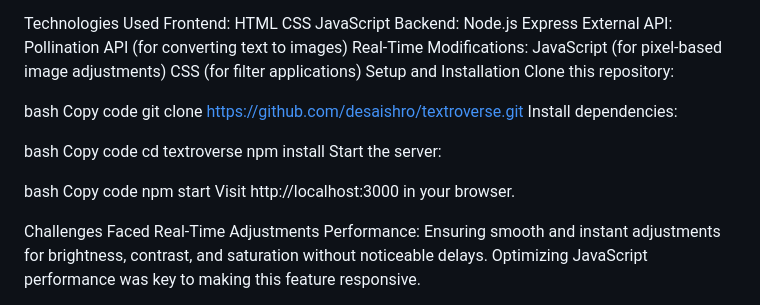
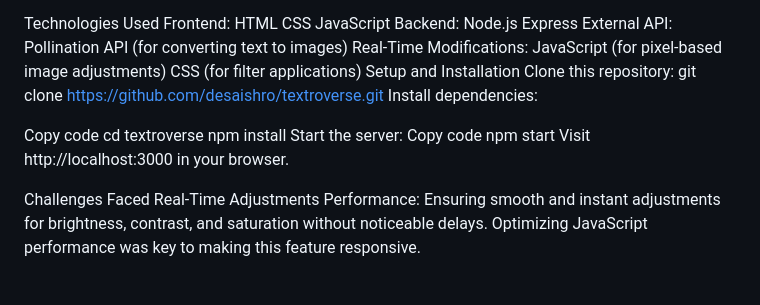
Before and after one commit to desaishro/Text_To_Image, a Markdown page: README.md, the part around one of its changes. Rendered like a GitHub page.

```diff
--- a/README.md
+++ b/README.md
@@ -38,19 +46,13 @@ JavaScript (for pixel-based image adjustments)
 CSS (for filter applications)
 Setup and Installation
 Clone this repository:
-
-bash
-Copy code
 git clone https://github.com/desaishro/textroverse.git
 Install dependencies:
 
-bash
 Copy code
 cd textroverse
 npm install
 Start the server:
-
-bash
 Copy code
 npm start
 Visit http://localhost:3000 in your browser.
```
Also changed, not shown: other parts of README.md (+8 -0 lines).
